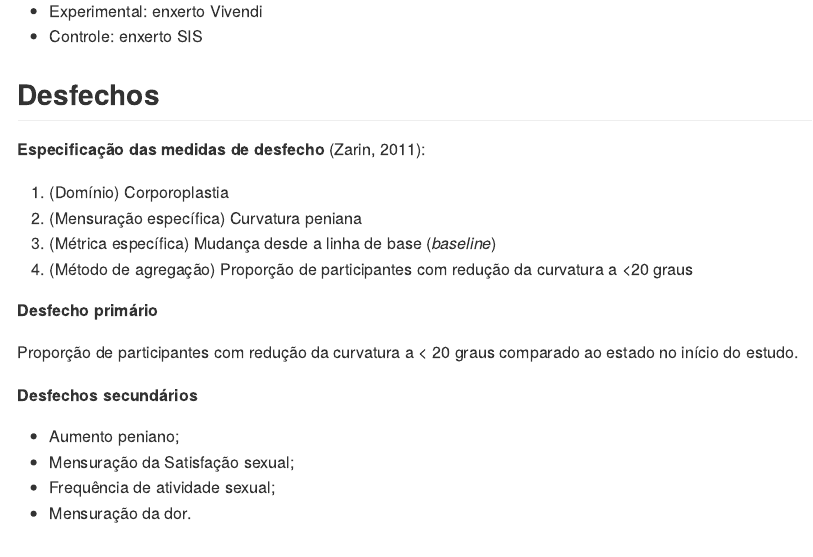
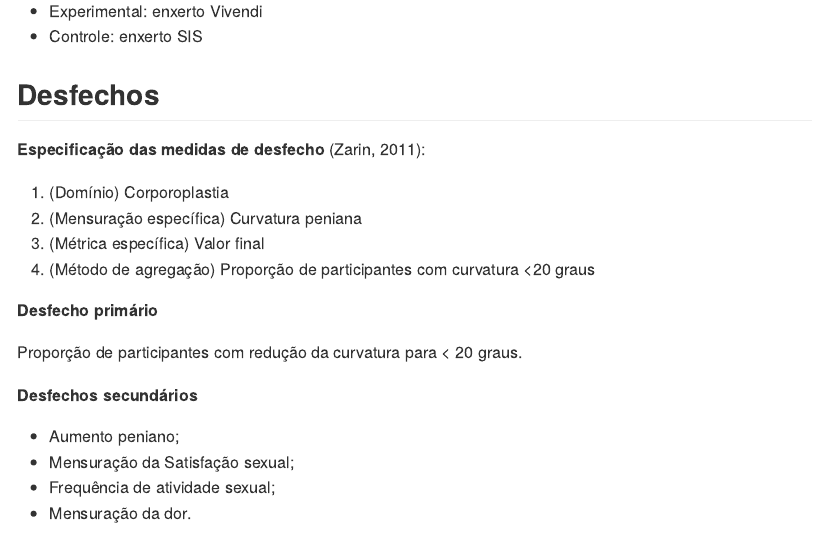
Before and after one commit to philsf-biostat/SAR-2022-033-SG, an R Markdown document (report/SAP-2022-033-SG-v01.Rmd): the page in a window 1100 px wide, from 2230 px down. The pictures show the output file report/SAP-2022-033-SG-v01.md that the author committed with the source, drawn offline in the style of GitHub.

Commit message:
desfecho corrigido (end value)

```diff
--- a/report/SAP-2022-033-SG-v01.Rmd
+++ b/report/SAP-2022-033-SG-v01.Rmd
@@ -147,12 +147,12 @@ Os participantes recrutados para o estudo serão randomizados para inclusão no
 
 1. (Domínio) Corporoplastia
 2. (Mensuração específica) Curvatura peniana
-3. (Métrica específica) Mudança desde a linha de base (*baseline*)
-4. (Método de agregação) Proporção de participantes com redução da curvatura a <20 graus
+3. (Métrica específica) Valor final
+4. (Método de agregação) Proporção de participantes com curvatura <20 graus
 
 **Desfecho primário**
 
-Proporção de participantes com redução da curvatura a < 20 graus comparado ao estado no início do estudo.
+Proporção de participantes com redução da curvatura para < 20 graus.
 
 **Desfechos secundários**
 
```
Also changed, not shown: report/SAP-2022-033-SG-v01.md, report/SAP-2022-033-SG-v01.Rmd (2 more changed lines).
